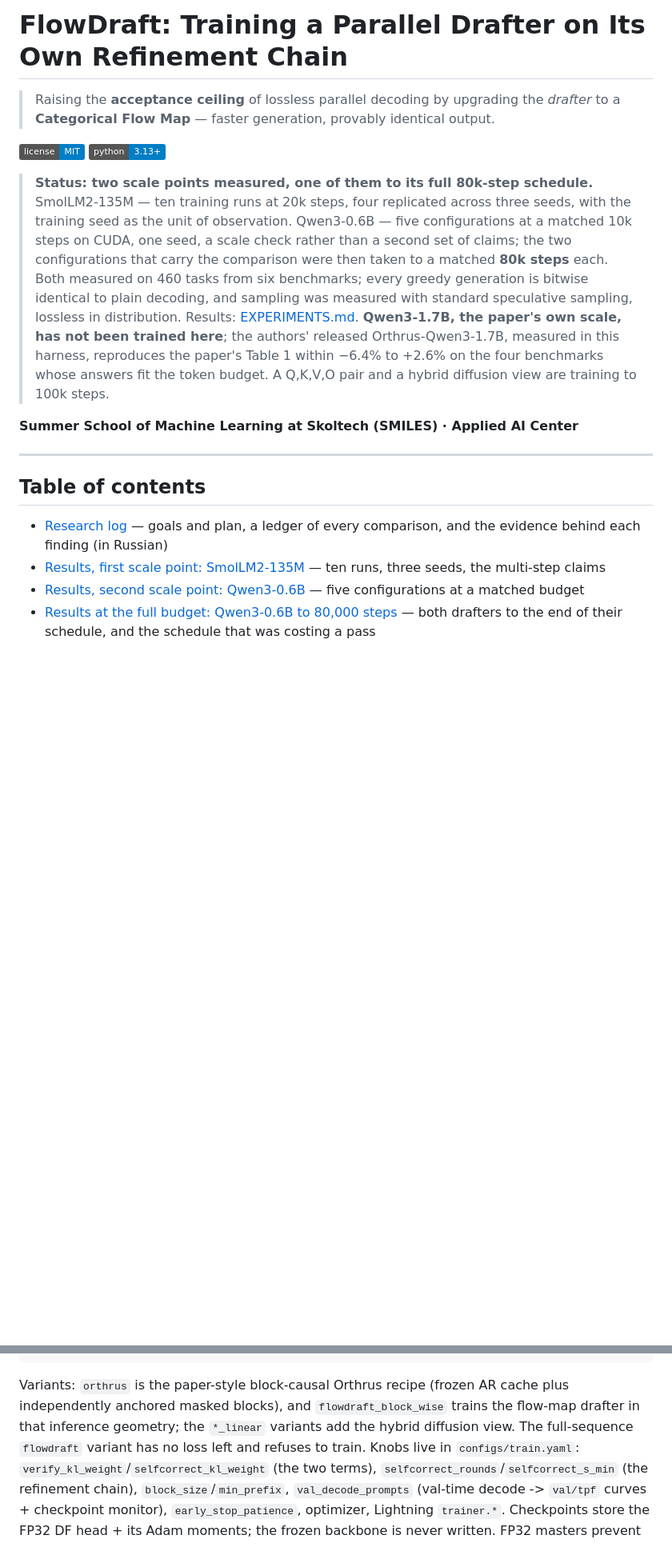
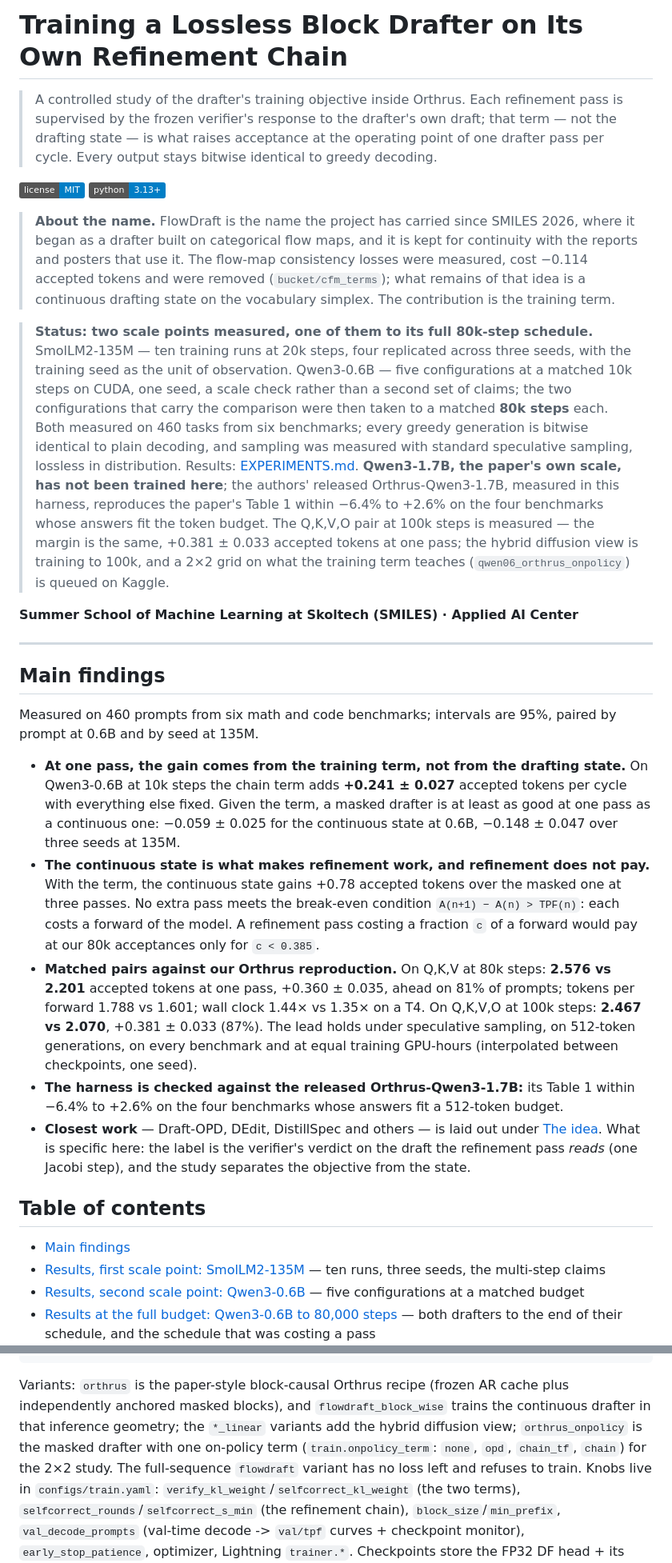
Before and after one commit to adelardw/FlowDraft, a Markdown page: README.md, 2 parts joined by grey strips. Shown at 80% size. GitHub-like rendering; badges without logos; blank space fills up the shorter version.

```diff
--- a/README.md
+++ b/README.md
@@ -1,20 +1,31 @@
-# FlowDraft: Training a Parallel Drafter on Its Own Refinement Chain
+# Training a Lossless Block Drafter on Its Own Refinement Chain
 
-> Raising the **acceptance ceiling** of lossless parallel decoding by upgrading the *drafter* to a **Categorical Flow Map** — faster generation, provably identical output.
+> A controlled study of the drafter's training objective inside Orthrus. Each refinement pass is supervised by the frozen verifier's response to the drafter's own draft; that term — not the drafting state — is what raises acceptance at the operating point of one drafter pass per cycle. Every output stays bitwise identical to greedy decoding.
 
 [![License: MIT](https://img.shields.io/badge/license-MIT-blue)](LICENSE)
 ![Python](https://img.shields.io/badge/python-3.13%2B-blue)
 
-> **Status: two scale points measured, one of them to its full 80k-step schedule.** SmolLM2-135M — ten training runs at 20k steps, four replicated across three seeds, with the training seed as the unit of observation. Qwen3-0.6B — five configurations at a matched 10k steps on CUDA, one seed, a scale check rather than a second set of claims; the two configurations that carry the comparison were then taken to a matched **80k steps** each. Both measured on 460 tasks from six benchmarks; every greedy generation is bitwise identical to plain decoding, and sampling was measured with standard speculative sampling, lossless in distribution. Results: [EXPERIMENTS.md](EXPERIMENTS.md). **Qwen3-1.7B, the paper's own scale, has not been trained here**; the authors' released Orthrus-Qwen3-1.7B, measured in this harness, reproduces the paper's Table 1 within −6.4% to +2.6% on the four benchmarks whose answers fit the token budget. A Q,K,V,O pair and a hybrid diffusion view are training to 100k steps.
+> **About the name.** FlowDraft is the name the project has carried since SMILES 2026, where it began as a drafter built on categorical flow maps, and it is kept for continuity with the reports and posters that use it. The flow-map consistency losses were measured, cost −0.114 accepted tokens and were removed (`bucket/cfm_terms`); what remains of that idea is a continuous drafting state on the vocabulary simplex. The contribution is the training term.
+
+> **Status: two scale points measured, one of them to its full 80k-step schedule.** SmolLM2-135M — ten training runs at 20k steps, four replicated across three seeds, with the training seed as the unit of observation. Qwen3-0.6B — five configurations at a matched 10k steps on CUDA, one seed, a scale check rather than a second set of claims; the two configurations that carry the comparison were then taken to a matched **80k steps** each. Both measured on 460 tasks from six benchmarks; every greedy generation is bitwise identical to plain decoding, and sampling was measured with standard speculative sampling, lossless in distribution. Results: [EXPERIMENTS.md](EXPERIMENTS.md). **Qwen3-1.7B, the paper's own scale, has not been trained here**; the authors' released Orthrus-Qwen3-1.7B, measured in this harness, reproduces the paper's Table 1 within −6.4% to +2.6% on the four benchmarks whose answers fit the token budget. The Q,K,V,O pair at 100k steps is measured — the margin is the same, +0.381 ± 0.033 accepted tokens at one pass; the hybrid diffusion view is training to 100k, and a 2×2 grid on what the training term teaches (`qwen06_orthrus_onpolicy`) is queued on Kaggle.
 
 **Summer School of Machine Learning at Skoltech (SMILES) · Applied AI Center**
 
 ---
 
+## Main findings
+
+Measured on 460 prompts from six math and code benchmarks; intervals are 95%, paired by prompt at 0.6B and by seed at 135M.
+
+- **At one pass, the gain comes from the training term, not from the drafting state.** On Qwen3-0.6B at 10k steps the chain term adds **+0.241 ± 0.027** accepted tokens per cycle with everything else fixed. Given the term, a masked drafter is at least as good at one pass as a continuous one: −0.059 ± 0.025 for the continuous state at 0.6B, −0.148 ± 0.047 over three seeds at 135M.
+- **The continuous state is what makes refinement work, and refinement does not pay.** With the term, the continuous state gains +0.78 accepted tokens over the masked one at three passes. No extra pass meets the break-even condition `A(n+1) − A(n) > TPF(n)`: each costs a forward of the model. A refinement pass costing a fraction `c` of a forward would pay at our 80k acceptances only for `c < 0.385`.
+- **Matched pairs against our Orthrus reproduction.** On Q,K,V at 80k steps: **2.576 vs 2.201** accepted tokens at one pass, +0.360 ± 0.035, ahead on 81% of prompts; tokens per forward 1.788 vs 1.601; wall clock 1.44× vs 1.35× on a T4. On Q,K,V,O at 100k steps: **2.467 vs 2.070**, +0.381 ± 0.033 (87%). The lead holds under speculative sampling, on 512-token generations, on every benchmark and at equal training GPU-hours (interpolated between checkpoints, one seed).
+- **The harness is checked against the released Orthrus-Qwen3-1.7B:** its Table 1 within −6.4% to +2.6% on the four benchmarks whose answers fit a 512-token budget.
+- **Closest work** — Draft-OPD, DEdit, DistillSpec and others — is laid out under [The idea](#the-idea). What is specific here: the label is the verifier's verdict on the draft the refinement pass *reads* (one Jacobi step), and the study separates the objective from the state.
 
 ## Table of contents
 
-- [Research log](docs/README.md) — goals and plan, a ledger of every comparison, and the evidence behind each finding (in Russian)
+- [Main findings](#main-findings)
 - [Results, first scale point: SmolLM2-135M](#results-first-scale-point-smollm2-135m-august-2026) — ten runs, three seeds, the multi-step claims
 - [Results, second scale point: Qwen3-0.6B](#results-second-scale-point-qwen3-06b-august-2026) — five configurations at a matched budget
 - [Results at the full budget: Qwen3-0.6B to 80,000 steps](#results-at-the-full-budget-qwen3-06b-to-80000-steps-september-2026) — both drafters to the end of their schedule, and the schedule that was costing a pass
@@ -915,8 +901,10 @@ on-device, never in the batch.
 
 Variants: `orthrus` is the paper-style block-causal Orthrus recipe (frozen AR
 cache plus independently anchored masked blocks), and `flowdraft_block_wise`
-trains the flow-map drafter in that inference geometry; the `*_linear` variants
-add the hybrid diffusion view. The full-sequence `flowdraft` variant has no loss
+trains the continuous drafter in that inference geometry; the `*_linear` variants
+add the hybrid diffusion view; `orthrus_onpolicy` is the masked drafter with one
+on-policy term (`train.onpolicy_term`: `none`, `opd`, `chain_tf`, `chain`) for
+the 2×2 study. The full-sequence `flowdraft` variant has no loss
 left and refuses to train.
 Knobs live in `configs/train.yaml`: `verify_kl_weight`/`selfcorrect_kl_weight`
 (the two terms), `selfcorrect_rounds`/`selfcorrect_s_min` (the refinement chain),
```
Also changed, not shown: other parts of README.md (+47 -72 lines).
